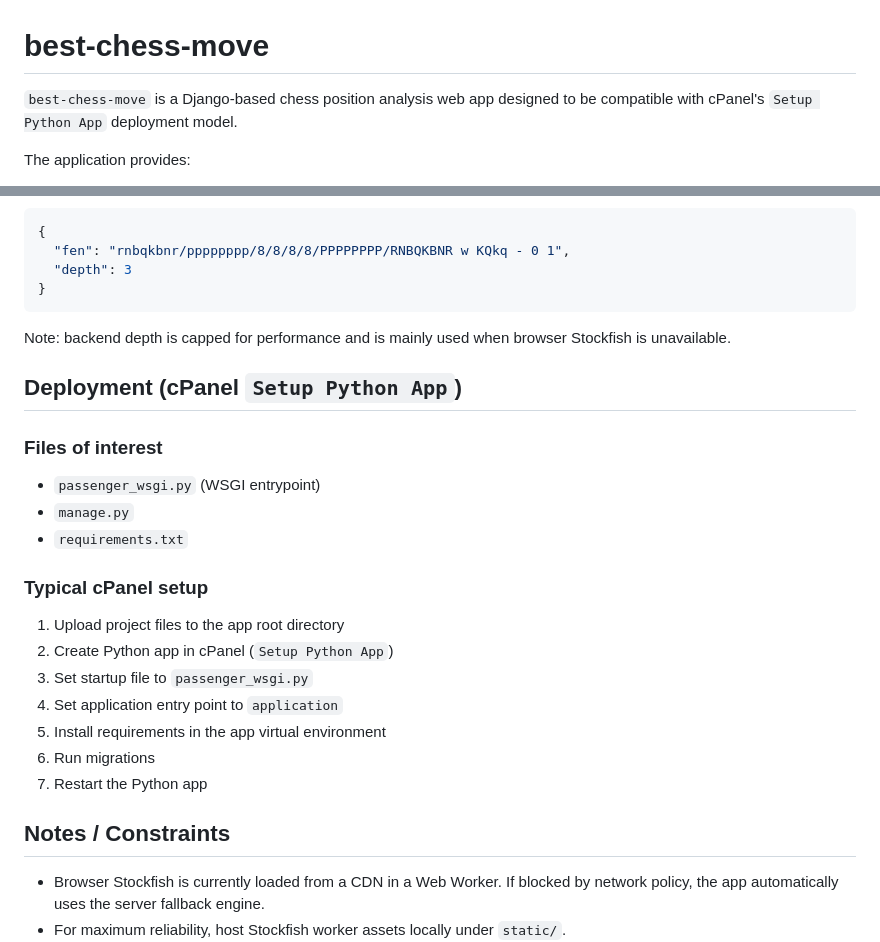
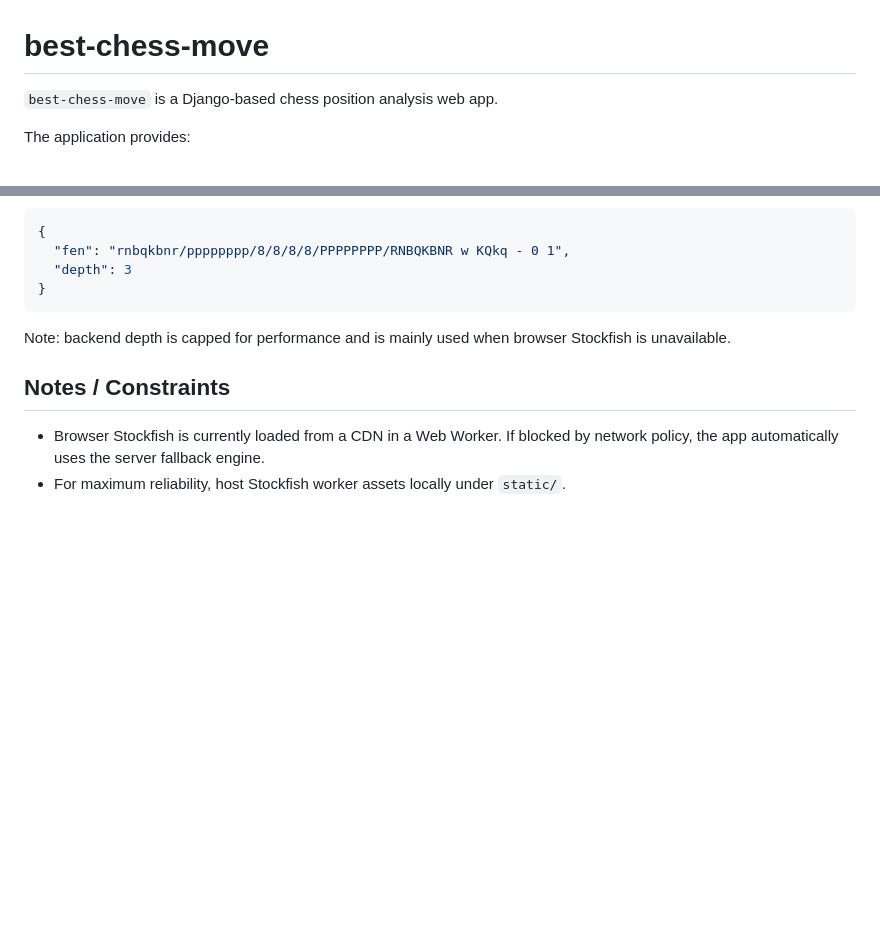
Before and after one commit to AaronCreor/BestChessMove, a Markdown page: README.md, 2 parts joined by grey strips. GitHub-like rendering; blank space fills up the shorter version.

```diff
--- a/README.md
+++ b/README.md
@@ -1,6 +1,6 @@
 # best-chess-move
 
-`best-chess-move` is a Django-based chess position analysis web app designed to be compatible with cPanel's `Setup Python App` deployment model.
+`best-chess-move` is a Django-based chess position analysis web app.
 
 The application provides:
 - an interactive chessboard (desktop + mobile)
@@ -102,24 +102,6 @@ Open:
 
 Note: backend depth is capped for performance and is mainly used when browser Stockfish is unavailable.
 
-## Deployment (cPanel `Setup Python App`)
-
-### Files of interest
-
-- `passenger_wsgi.py` (WSGI entrypoint)
-- `manage.py`
-- `requirements.txt`
-
-### Typical cPanel setup
-
-1. Upload project files to the app root directory
-2. Create Python app in cPanel (`Setup Python App`)
-3. Set startup file to `passenger_wsgi.py`
-4. Set application entry point to `application`
-5. Install requirements in the app virtual environment
-6. Run migrations
-7. Restart the Python app
-
 ## Notes / Constraints
 
 - Browser Stockfish is currently loaded from a CDN in a Web Worker. If blocked by network policy, the app automatically uses the server fallback engine.
```
